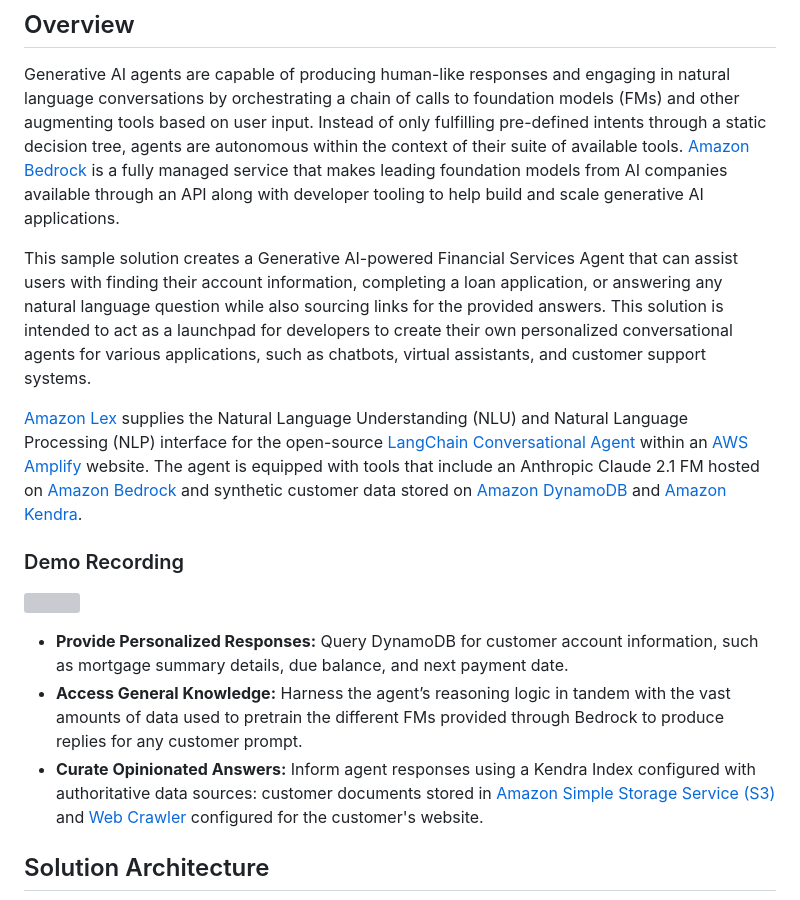
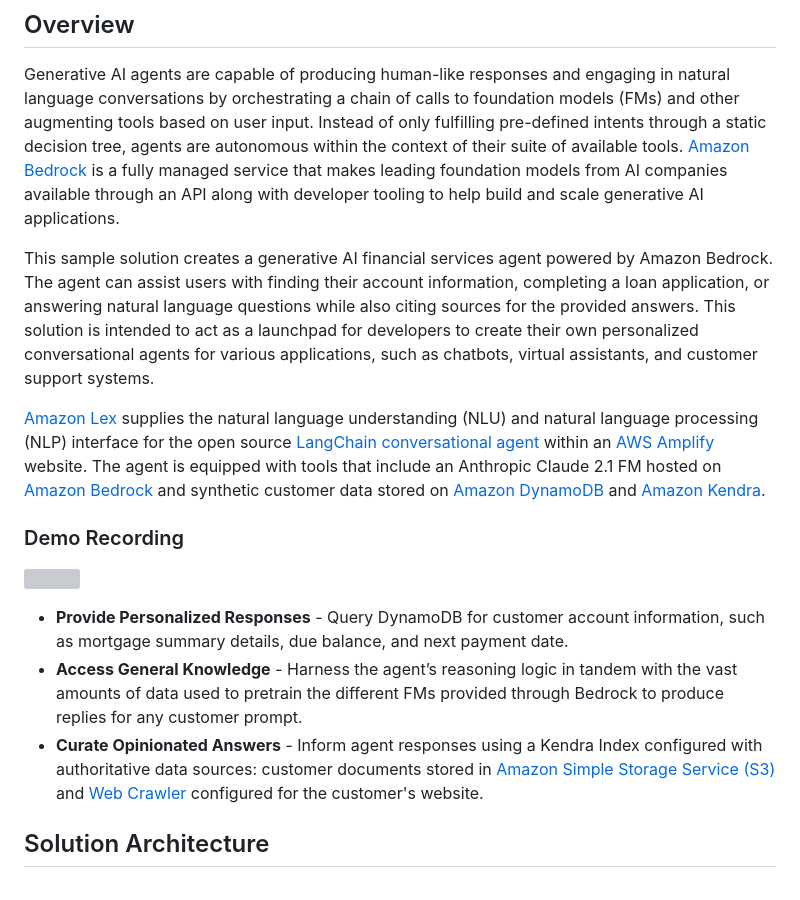
Before and after one commit to aws-samples/generative-ai-amazon-bedrock-langchain-agent-example, a Markdown page: README.md, the part around one of its changes. Drawn GitHub-style; grey boxes are pictures that could not be loaded.

```diff
--- a/README.md
+++ b/README.md
@@ -12,17 +12,17 @@
 ## Overview
 Generative AI agents are capable of producing human-like responses and engaging in natural language conversations by orchestrating a chain of calls to foundation models (FMs) and other augmenting tools based on user input. Instead of only fulfilling pre-defined intents through a static decision tree, agents are autonomous within the context of their suite of available tools. [Amazon Bedrock](https://aws.amazon.com/bedrock/) is a fully managed service that makes leading foundation models from AI companies available through an API along with developer tooling to help build and scale generative AI applications.
 
-This sample solution creates a Generative AI-powered Financial Services Agent that can assist users with finding their account information, completing a loan application, or answering any natural language question while also sourcing links for the provided answers. This solution is intended to act as a launchpad for developers to create their own personalized conversational agents for various applications, such as chatbots, virtual assistants, and customer support systems.
+This sample solution creates a generative AI financial services agent powered by Amazon Bedrock. The agent can assist users with finding their account information, completing a loan application, or answering natural language questions while also citing sources for the provided answers. This solution is intended to act as a launchpad for developers to create their own personalized conversational agents for various applications, such as chatbots, virtual assistants, and customer support systems.
 
-[Amazon Lex](https://docs.aws.amazon.com/lexv2/latest/dg/what-is.html) supplies the Natural Language Understanding (NLU) and Natural Language Processing (NLP) interface for the open-source [LangChain Conversational Agent](https://python.langchain.com/docs/modules/agents/agent_types/chat_conversation_agent) within an [AWS Amplify](https://docs.aws.amazon.com/amplify/latest/userguide/welcome.html) website. The agent is equipped with tools that include an Anthropic Claude 2.1 FM hosted on [Amazon Bedrock](https://aws.amazon.com/bedrock/) and synthetic customer data stored on [Amazon DynamoDB](https://docs.aws.amazon.com/amazondynamodb/latest/developerguide/Introduction.html) and [Amazon Kendra](https://docs.aws.amazon.com/kendra/latest/dg/what-is-kendra.html).
+[Amazon Lex](https://docs.aws.amazon.com/lexv2/latest/dg/what-is.html) supplies the natural language understanding (NLU) and natural language processing (NLP) interface for the open source [LangChain conversational agent](https://python.langchain.com/docs/modules/agents/agent_types/chat_conversation_agent) within an [AWS Amplify](https://docs.aws.amazon.com/amplify/latest/userguide/welcome.html) website. The agent is equipped with tools that include an Anthropic Claude 2.1 FM hosted on [Amazon Bedrock](https://aws.amazon.com/bedrock/) and synthetic customer data stored on [Amazon DynamoDB](https://docs.aws.amazon.com/amazondynamodb/latest/developerguide/Introduction.html) and [Amazon Kendra](https://docs.aws.amazon.com/kendra/latest/dg/what-is-kendra.html).
 
 ### Demo Recording
 
 [<img src="design/amplify-website.png" width="100%">](https://www.youtube.com/watch?v=CGRw_M0uC4A "Building Generative AI Agents: Amazon Bedrock, Amazon DynamoDB, Amazon Kendra, Amazon Lex, LangChain - YouTube")
 
-- **Provide Personalized Responses:** Query DynamoDB for customer account information, such as mortgage summary details, due balance, and next payment date.
-- **Access General Knowledge:** Harness the agent’s reasoning logic in tandem with the vast amounts of data used to pretrain the different FMs provided through Bedrock to produce replies for any customer prompt.
-- **Curate Opinionated Answers:** Inform agent responses using a Kendra Index configured with authoritative data sources: customer documents stored in [Amazon Simple Storage Service (S3)](https://docs.aws.amazon.com/AmazonS3/latest/userguide/Welcome.html) and [Web Crawler](https://docs.aws.amazon.com/kendra/latest/dg/data-source-web-crawler.html/) configured for the customer's website.
+- **Provide Personalized Responses** - Query DynamoDB for customer account information, such as mortgage summary details, due balance, and next payment date.
+- **Access General Knowledge** - Harness the agent’s reasoning logic in tandem with the vast amounts of data used to pretrain the different FMs provided through Bedrock to produce replies for any customer prompt.
+- **Curate Opinionated Answers** - Inform agent responses using a Kendra Index configured with authoritative data sources: customer documents stored in [Amazon Simple Storage Service (S3)](https://docs.aws.amazon.com/AmazonS3/latest/userguide/Welcome.html) and [Web Crawler](https://docs.aws.amazon.com/kendra/latest/dg/data-source-web-crawler.html/) configured for the customer's website.
 
 ## Solution Architecture
 
```
Also changed, not shown: other parts of README.md (+3 -3 lines).
